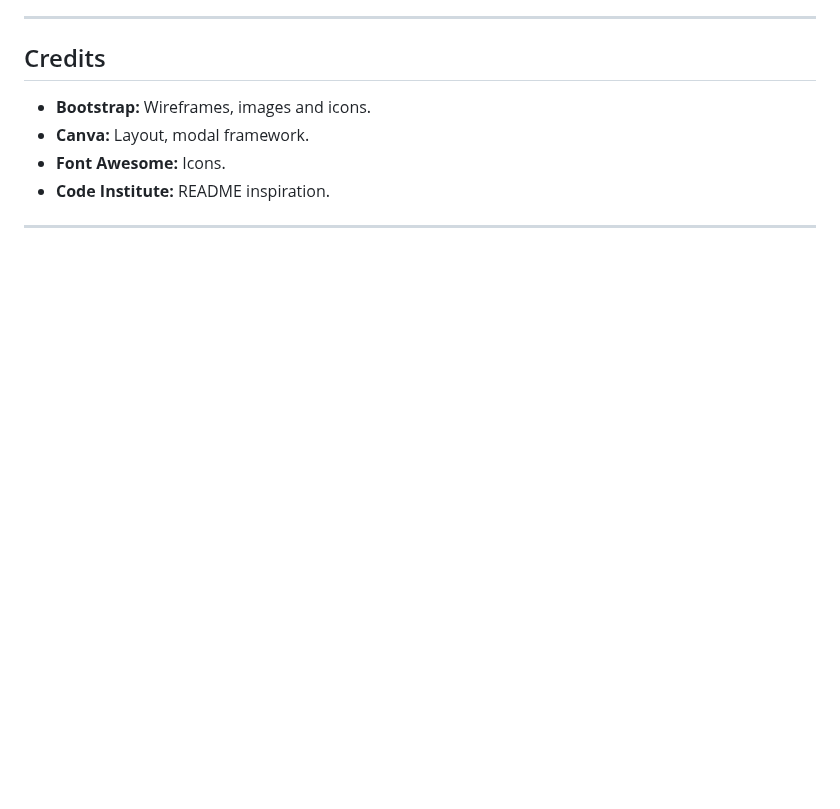
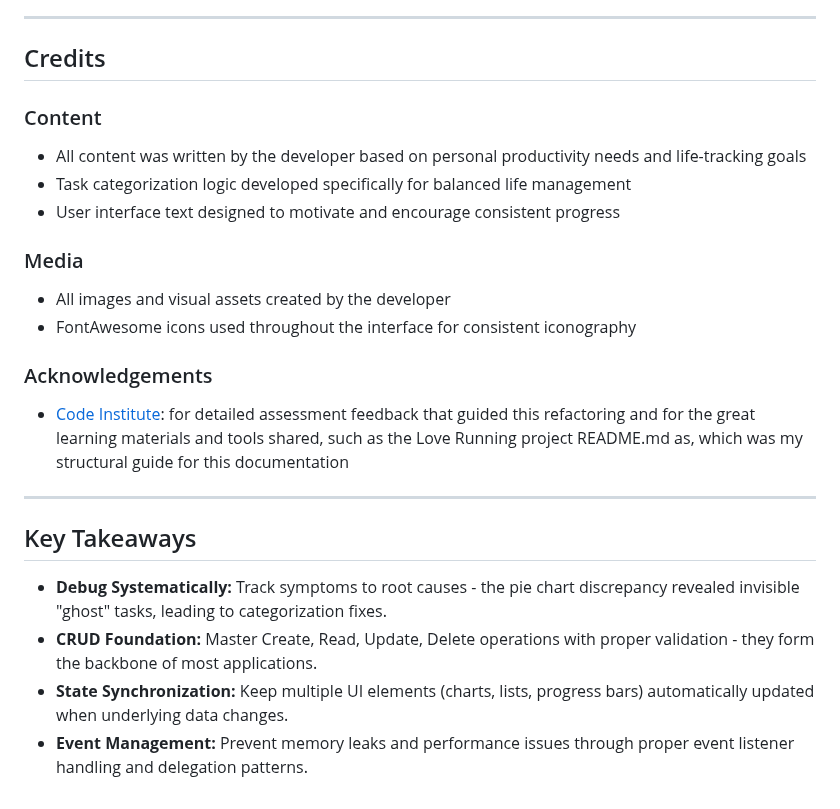
Before and after one commit to iliana-marquez/momentum, a Markdown page: README.md, the part around the change. Drawn GitHub-style; blank space fills up the shorter version.

Commit message:
docs: closing section with  credits, aknowledgements and key takeaways

```diff
--- a/README.md
+++ b/README.md
@@ -311,9 +311,27 @@ $ git clone https://github.com/iliana-marquez/momentum.git
 
 ## Credits
 
-- **Bootstrap:** Wireframes, images and icons.
-- **Canva:** Layout, modal framework.
-- **Font Awesome:** Icons.
-- **Code Institute:** README inspiration.
+### Content
+
+- All content was written by the developer based on personal productivity needs and life-tracking goals
+- Task categorization logic developed specifically for balanced life management
+- User interface text designed to motivate and encourage consistent progress
+
+### Media
+
+- All images and visual assets created by the developer
+- FontAwesome icons used throughout the interface for consistent iconography
+
+### Acknowledgements
+
+- [Code Institute](https://codeinstitute.net/global/): for detailed assessment feedback that guided this refactoring and for the great learning materials and tools shared, such as the Love Running project README.md as, which was my structural guide for this documentation
+
 
 ---
+
+## Key Takeaways
+
+- **Debug Systematically:** Track symptoms to root causes - the pie chart discrepancy revealed invisible "ghost" tasks, leading to categorization fixes.
+- **CRUD Foundation:** Master Create, Read, Update, Delete operations with proper validation - they form the backbone of most applications.
+- **State Synchronization:** Keep multiple UI elements (charts, lists, progress bars) automatically updated when underlying data changes.
+- **Event Management:** Prevent memory leaks and performance issues through proper event listener handling and delegation patterns.
```
